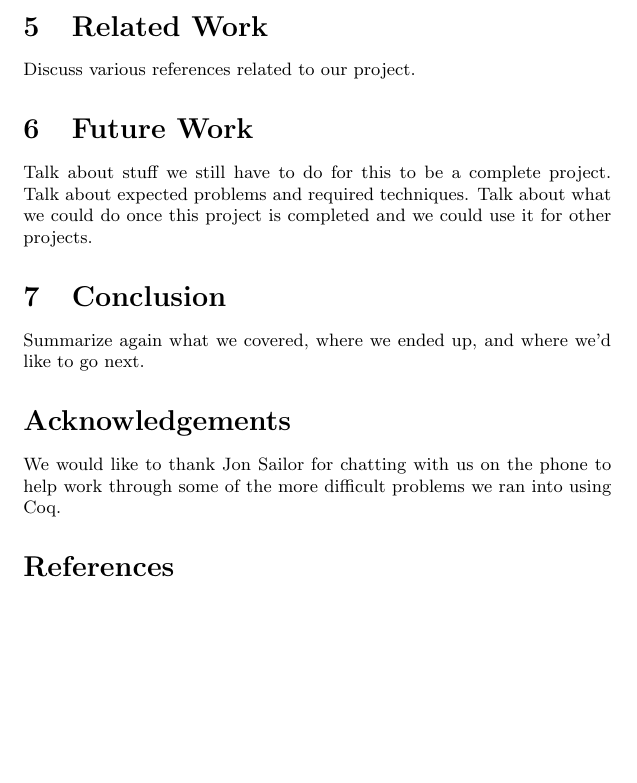
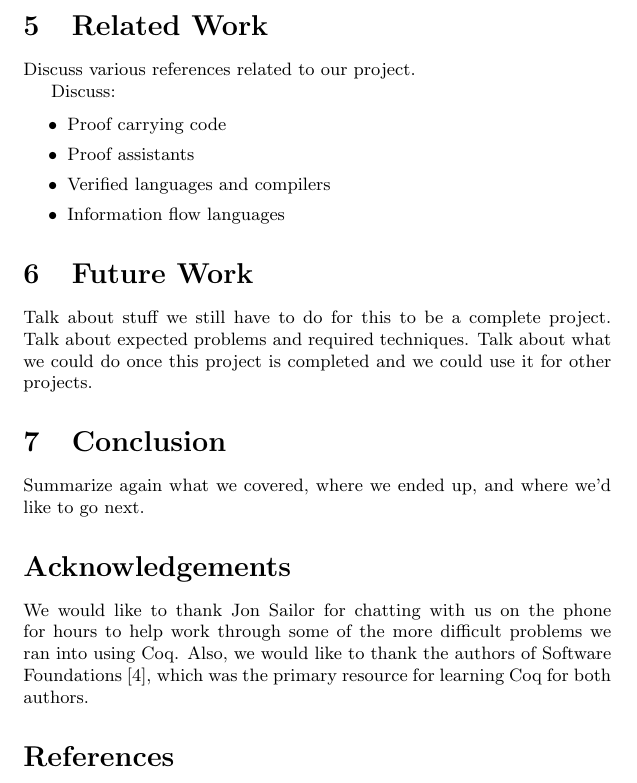
Before and after one commit to jesboat/cs6113-project, a LaTeX document (paper/paper.tex): part of page 7 of 7 before the commit and part of page 7 of 8 after it, cut so that both start at the same text, the shorter picture padded with empty space. Compiled offline with pdfLaTeX.

Commit message:
Added a slightly more informative plan for related work and acknowledged the authors of SF for writing an awesome book.

```diff
--- a/paper/paper.tex
+++ b/paper/paper.tex
@@ -591,6 +591,15 @@ found an inaccuracy in the original paper.
 
 Discuss various references related to our project.
 
+Discuss:
+
+\begin{itemize}
+  \item Proof carrying code
+  \item Proof assistants
+  \item Verified languages and compilers
+  \item Information flow languages
+\end{itemize}
+
 \section{Future Work}
 \label{sec:future}
 
@@ -606,8 +615,11 @@ next.
 
 \section*{Acknowledgements}
 
-We would like to thank Jon Sailor for chatting with us on the phone to help work
-through some of the more difficult problems we ran into using Coq.
+We would like to thank Jon Sailor for chatting with us on the phone for hours to
+help work through some of the more difficult problems we ran into using Coq.
+Also, we would like to thank the authors of Software
+Foundations~\cite{Pierce:sf}, which was the primary resource for learning Coq
+for both authors.
 
 \bibliographystyle{abbrv}
 \bibliography{paper}
```
